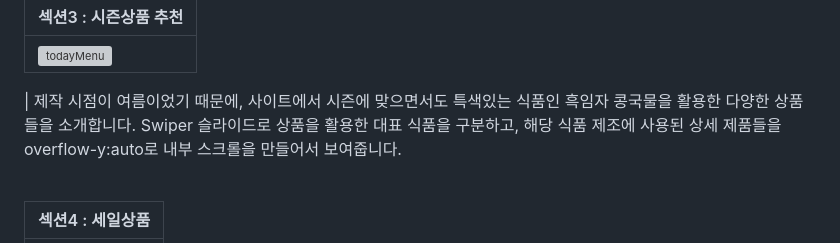
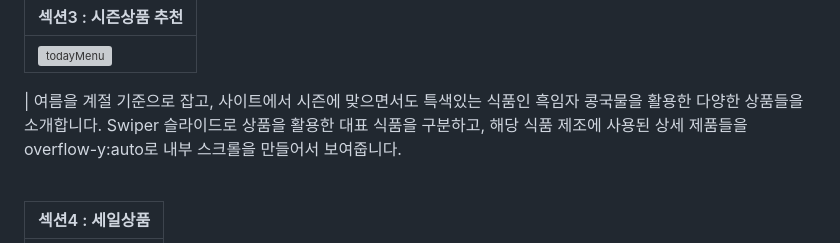
Before and after one commit to wadzuswl/project05, a Markdown page: README.md, the part around one of its changes. GitHub-like rendering; grey boxes are pictures that could not be loaded.

Commit message:
Update README.md
README 수정

```diff
--- a/README.md
+++ b/README.md
@@ -171,7 +171,7 @@
 | :---------------------------------------------------------------------------------------------------------------- |
 | ![todayMenu](https://github.com/Isabella-Kim/ChorocRenewal/assets/139948934/581f45fe-f029-478a-b732-5cae5995ddf8) |
 
-| 제작 시점이 여름이었기 때문에, 사이트에서 시즌에 맞으면서도 특색있는 식품인 흑임자 콩국물을 활용한 다양한 상품들을 소개합니다. Swiper 슬라이드로 상품을 활용한 대표 식품을 구분하고, 해당 식품 제조에 사용된 상세 제품들을 overflow-y:auto로 내부 스크롤을 만들어서 보여줍니다.
+| 여름을 계절 기준으로 잡고, 사이트에서 시즌에 맞으면서도 특색있는 식품인 흑임자 콩국물을 활용한 다양한 상품들을 소개합니다. Swiper 슬라이드로 상품을 활용한 대표 식품을 구분하고, 해당 식품 제조에 사용된 상세 제품들을 overflow-y:auto로 내부 스크롤을 만들어서 보여줍니다.
 
 <br>
 
```
Also changed, not shown: other parts of README.md (+2 -2 lines).
